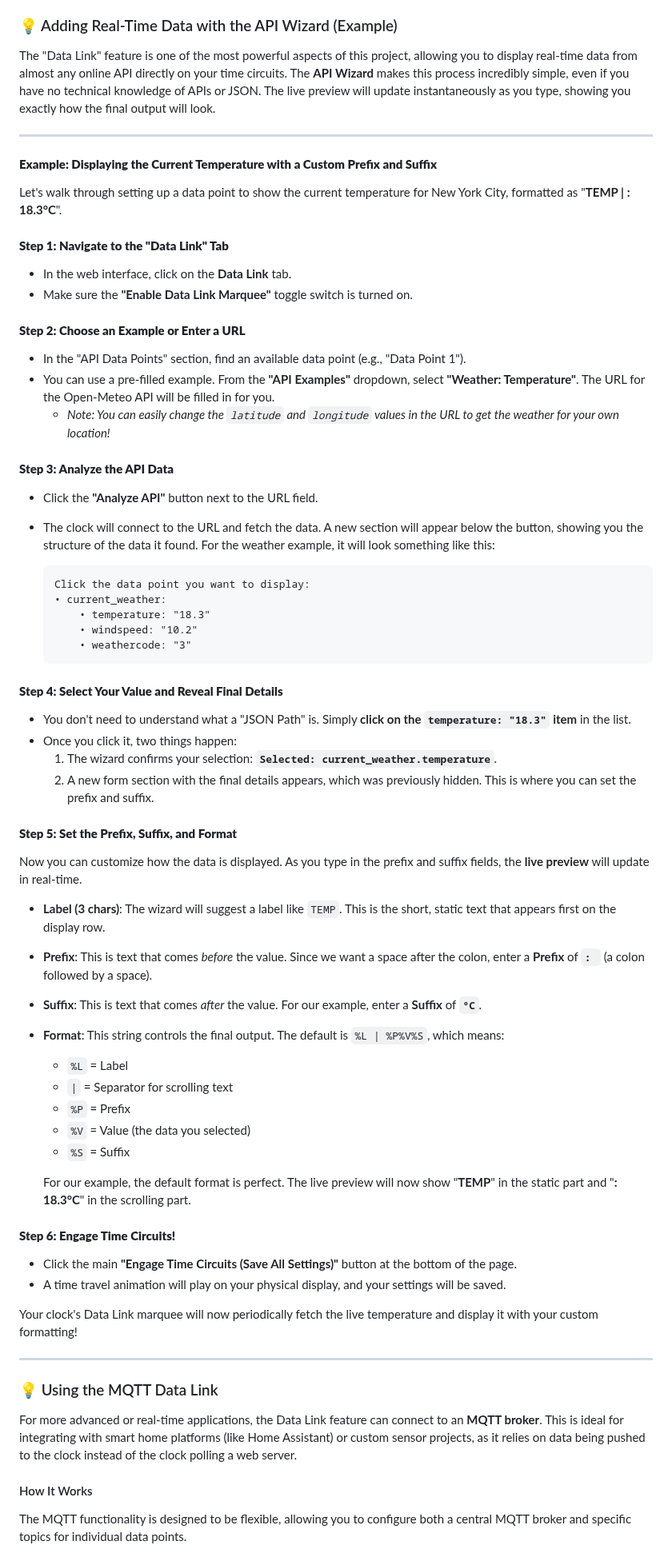
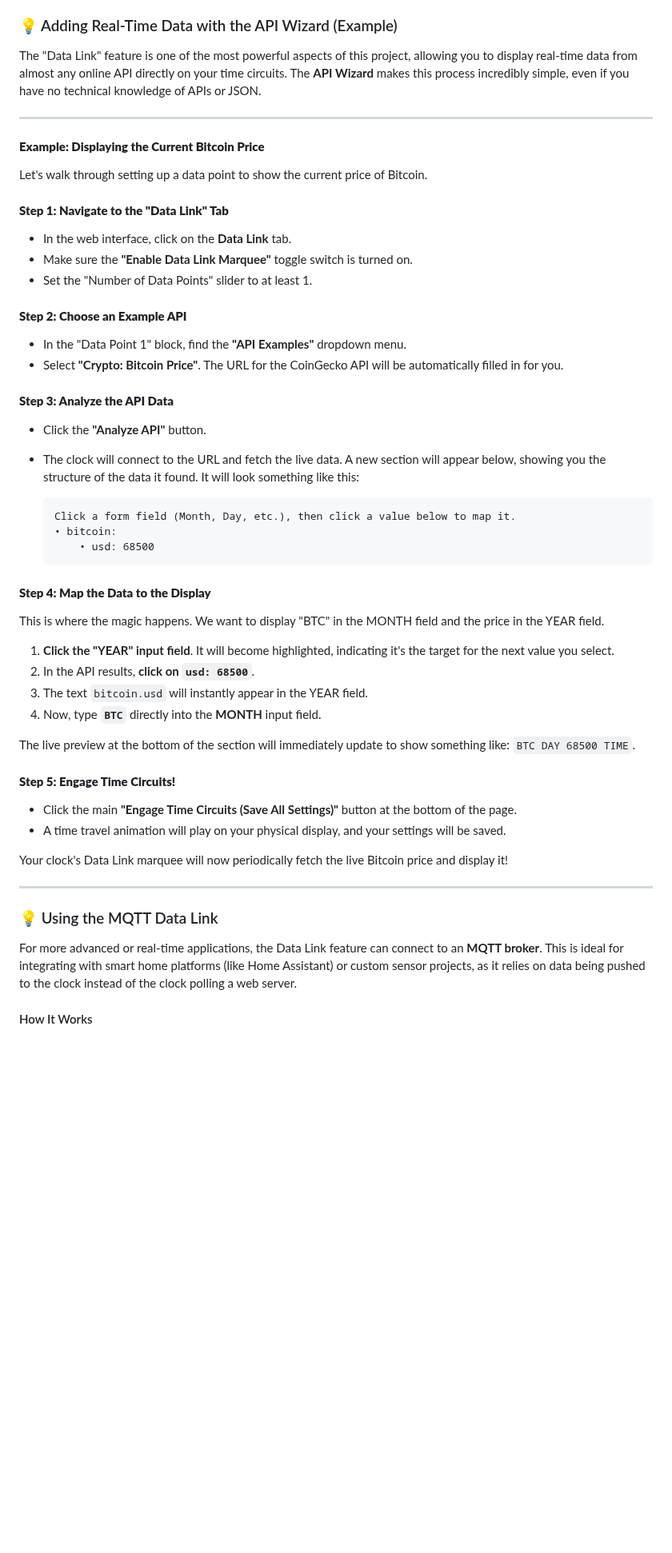
Before and after one commit to rananna/back-to-the-future-timecircuits, a Markdown page: readme.md, the part around one of its changes. Shown at 80% size. Rendered like a GitHub page; blank space fills up the shorter version.

````diff
--- a/readme.md
+++ b/readme.md
@@ -256,67 +255,53 @@ This project uses two separate I2C buses to manage all 12 displays without addre
 
 ### 💡 Adding Real-Time Data with the API Wizard (Example)
 
-The "Data Link" feature is one of the most powerful aspects of this project, allowing you to display real-time data from almost any online API directly on your time circuits. The **API Wizard** makes this process incredibly simple, even if you have no technical knowledge of APIs or JSON. The live preview will update instantaneously as you type, showing you exactly how the final output will look.
+The "Data Link" feature is one of the most powerful aspects of this project, allowing you to display real-time data from almost any online API directly on your time circuits. The **API Wizard** makes this process incredibly simple, even if you have no technical knowledge of APIs or JSON.
 
 ---
 
-#### **Example: Displaying the Current Temperature with a Custom Prefix and Suffix**
+#### **Example: Displaying the Current Bitcoin Price**
 
-Let's walk through setting up a data point to show the current temperature for New York City, formatted as "**TEMP | : 18.3°C**".
+Let's walk through setting up a data point to show the current price of Bitcoin.
 
 #### **Step 1: Navigate to the "Data Link" Tab**
 
 * In the web interface, click on the **Data Link** tab.
 * Make sure the **"Enable Data Link Marquee"** toggle switch is turned on.
+* Set the "Number of Data Points" slider to at least 1.
 
-#### **Step 2: Choose an Example or Enter a URL**
+#### **Step 2: Choose an Example API**
 
-* In the "API Data Points" section, find an available data point (e.g., "Data Point 1").
-* You can use a pre-filled example. From the **"API Examples"** dropdown, select **"Weather: Temperature"**. The URL for the Open-Meteo API will be filled in for you.
-    * *Note: You can easily change the `latitude` and `longitude` values in the URL to get the weather for your own location!*
+* In the "Data Point 1" block, find the **"API Examples"** dropdown menu.
+* Select **"Crypto: Bitcoin Price"**. The URL for the CoinGecko API will be automatically filled in for you.
 
 #### **Step 3: Analyze the API Data**
 
-* Click the **"Analyze API"** button next to the URL field.
-* The clock will connect to the URL and fetch the data. A new section will appear below the button, showing you the structure of the data it found. For the weather example, it will look something like this:
+* Click the **"Analyze API"** button.
+* The clock will connect to the URL and fetch the live data. A new section will appear below, showing you the structure of the data it found. It will look something like this:
 
     ```
-    Click the data point you want to display:
-    • current_weather:
-        • temperature: "18.3"
-        • windspeed: "10.2"
-        • weathercode: "3"
+    Click a form field (Month, Day, etc.), then click a value below to map it.
+    • bitcoin:
+        • usd: 68500
     ```
 
-#### **Step 4: Select Your Value and Reveal Final Details**
+#### **Step 4: Map the Data to the Display**
 
-* You don't need to understand what a "JSON Path" is. Simply **click on the `temperature: "18.3"` item** in the list.
-* Once you click it, two things happen:
-    1.  The wizard confirms your selection: **`Selected: current_weather.temperature`**.
-    2.  A new form section with the final details appears, which was previously hidden. This is where you can set the prefix and suffix.
+This is where the magic happens. We want to display "BTC" in the MONTH field and the price in the YEAR field.
 
-#### **Step 5: Set the Prefix, Suffix, and Format**
+1.  **Click the "YEAR" input field**. It will become highlighted, indicating it's the target for the next value you select.
+2.  In the API results, **click on `usd: 68500`**.
+3.  The text `bitcoin.usd` will instantly appear in the YEAR field.
+4.  Now, type **`BTC`** directly into the **MONTH** input field.
 
-Now you can customize how the data is displayed. As you type in the prefix and suffix fields, the **live preview** will update in real-time.
+The live preview at the bottom of the section will immediately update to show something like: `BTC DAY 68500 TIME`.
 
-* **Label (3 chars)**: The wizard will suggest a label like `TEMP`. This is the short, static text that appears first on the display row.
-* **Prefix**: This is text that comes *before* the value. Since we want a space after the colon, enter a **Prefix** of **`: `** (a colon followed by a space).
-* **Suffix**: This is text that comes *after* the value. For our example, enter a **Suffix** of **`°C`**.
-* **Format**: This string controls the final output. The default is `%L | %P%V%S`, which means:
-    * `%L` = Label
-    * `|` = Separator for scrolling text
-    * `%P` = Prefix
-    * `%V` = Value (the data you selected)
-    * `%S` = Suffix
-
-    For our example, the default format is perfect. The live preview will now show "**TEMP**" in the static part and "**: 18.3°C**" in the scrolling part.
-
-#### **Step 6: Engage Time Circuits!**
+#### **Step 5: Engage Time Circuits!**
 
 * Click the main **"Engage Time Circuits (Save All Settings)"** button at the bottom of the page.
 * A time travel animation will play on your physical display, and your settings will be saved.
 
-Your clock's Data Link marquee will now periodically fetch the live temperature and display it with your custom formatting!
+Your clock's Data Link marquee will now periodically fetch the live Bitcoin price and display it!
 
 ---
 ### 💡 Using the MQTT Data Link
@@ -325,6 +310,4 @@ For more advanced or real-time applications, the Data Link feature can connect t
 
 #### How It Works
 
-The MQTT functionality is designed to be flexible, allowing you to configure both a central MQTT broker and specific topics for individual data points.
-
 **1. Global Broker Configuration**
````
Also changed, not shown: other parts of readme.md (+22 -36 lines).
